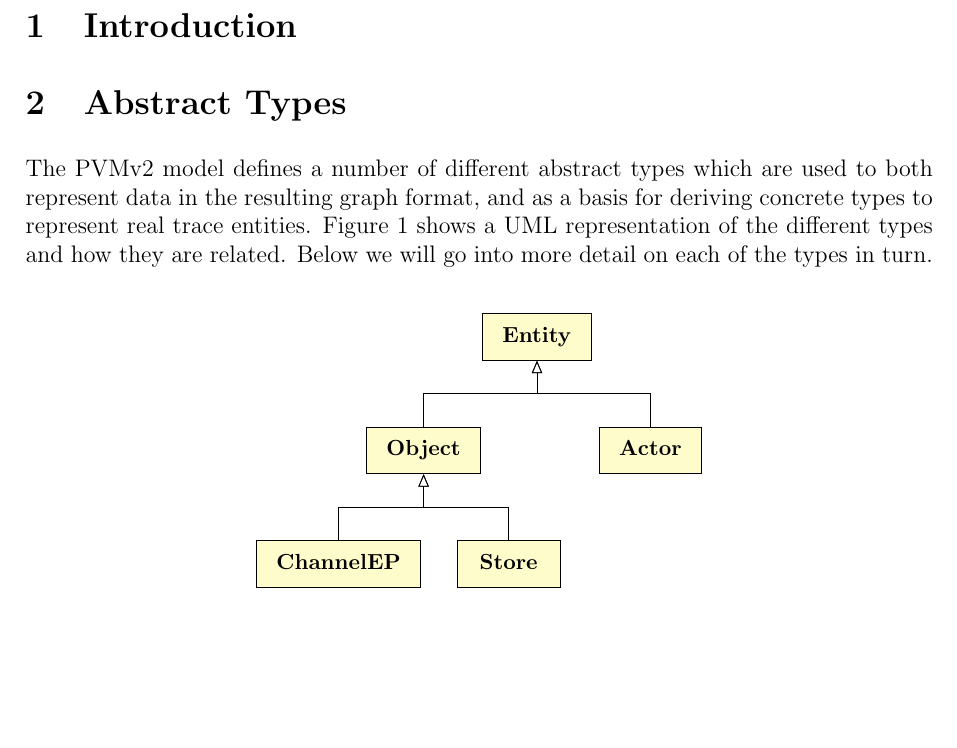
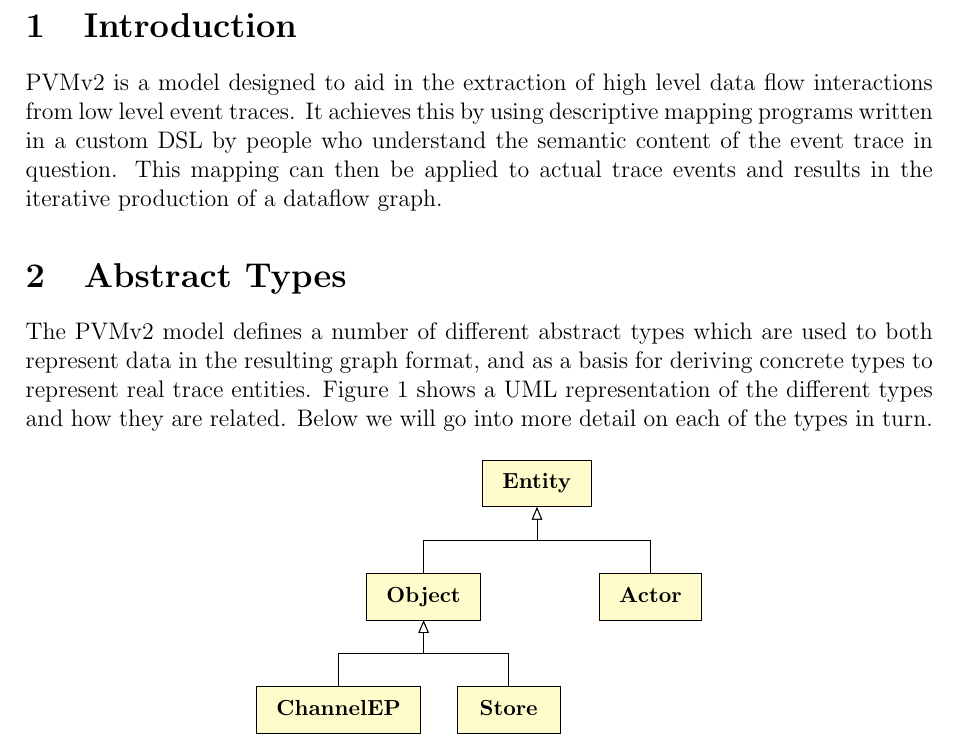
Before and after one commit to DTG-FRESCO/PVMv2-spec, a LaTeX document (spec.tex): part of page 2 of 4, cut so that both start at the same text, the shorter picture padded with empty space. Compiled offline with pdfLaTeX.

Commit message:
Add skeleton intro

```diff
--- a/spec.tex
+++ b/spec.tex
@@ -30,6 +30,7 @@
 \clearpage
 
 \section{Introduction}
+PVMv2 is a model designed to aid in the extraction of high level data flow interactions from low level event traces. It achieves this by using descriptive mapping programs written in a custom DSL by people who understand the semantic content of the event trace in question. This mapping can then be applied to actual trace events and results in the iterative production of a dataflow graph.
 
 \section{Abstract Types}
 \label{sec:ty}
```
